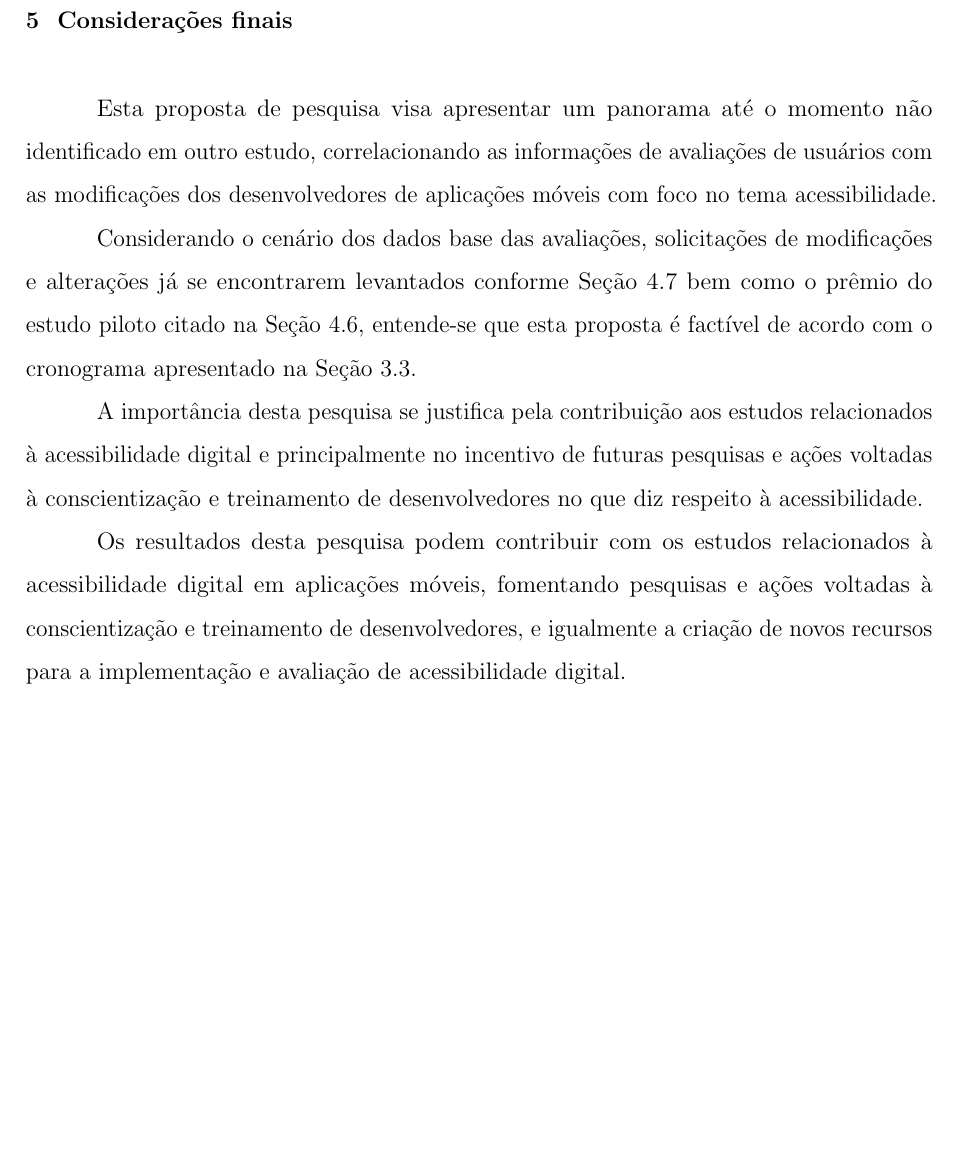
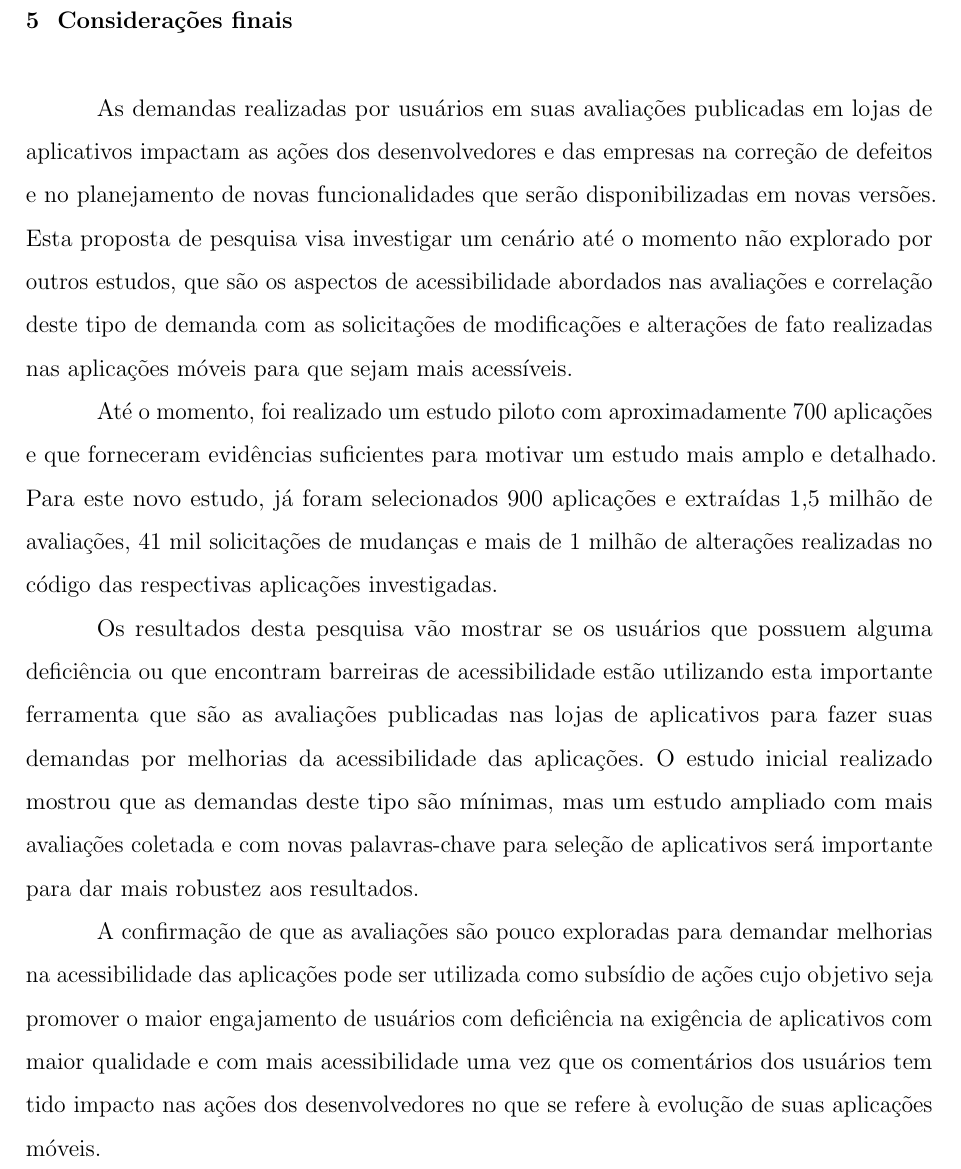
Before and after one commit to leandroorlandin/qualificacao, a LaTeX thesis (PPgSI-modeloQualificacaoOuDissertacaoLatex - Leandro Orlandin.tex, which reads consideracoesfinais.tex): part of page 47 of 51, cut so that both start at the same text, the shorter picture padded with empty space. Compiled offline with pdfLaTeX.

Commit message:
revisao final

```diff
--- a/consideracoesfinais.tex
+++ b/consideracoesfinais.tex
@@ -1,8 +1,13 @@
-Esta proposta de pesquisa visa apresentar um panorama até o momento não identificado em outro estudo, correlacionando as informações de avaliações de usuários com as modificações dos desenvolvedores de aplicações móveis com foco no tema acessibilidade.
+As demandas realizadas por usuários em suas avaliações publicadas em lojas de aplicativos impactam as ações dos desenvolvedores e das empresas na correção de defeitos e no planejamento de novas funcionalidades que serão disponibilizadas em novas versões. Esta proposta de pesquisa visa investigar um cenário até o momento não explorado por outros estudos, que são os aspectos de acessibilidade abordados nas avaliações e correlação deste tipo de demanda com as solicitações de modificações e alterações de fato realizadas nas aplicações móveis para que sejam mais acessíveis.
 
-Considerando o cenário dos dados base das avaliações, solicitações de modificações e alterações já se encontrarem levantados conforme Seção~\ref{sec:atividadesrealizadas} bem como o prêmio do estudo piloto citado na Seção~\ref{sec:publicacoes}, entende-se que esta proposta é factível de acordo com o cronograma apresentado na Seção~\ref{sec:cronograma}.
+Até o momento, foi realizado um estudo piloto com aproximadamente 700 aplicações e que forneceram evidências suficientes para motivar um estudo mais amplo e detalhado. Para este novo estudo, já foram selecionados 900 aplicações e extraídas 1,5 milhão de avaliações, 41 mil solicitações de mudanças e mais de 1 milhão de alterações realizadas no código das respectivas aplicações investigadas.
 
-A importância desta pesquisa se justifica pela contribuição aos estudos relacionados à acessibilidade digital e principalmente no incentivo de futuras pesquisas e ações voltadas à conscientização e treinamento de desenvolvedores no que diz respeito à acessibilidade.
+Os resultados desta pesquisa vão mostrar se os usuários que possuem alguma deficiência ou que encontram barreiras de acessibilidade estão utilizando esta importante ferramenta que são as avaliações publicadas nas lojas de aplicativos para fazer suas demandas por melhorias da acessibilidade das aplicações. O estudo inicial realizado mostrou que as demandas deste tipo são mínimas, mas um estudo ampliado com mais avaliações coletada e com novas palavras-chave para seleção de aplicativos será importante para dar mais robustez aos resultados.
 
-Os resultados desta pesquisa podem contribuir com os estudos relacionados à acessibilidade digital em aplicações móveis, fomentando pesquisas e ações voltadas à conscientização e treinamento de desenvolvedores, e igualmente a criação de novos recursos para
-a implementação e avaliação de acessibilidade digital.
+A confirmação de que as avaliações são pouco exploradas para demandar melhorias na acessibilidade das aplicações pode ser utilizada como subsídio de ações cujo objetivo seja promover o maior engajamento de usuários com deficiência na exigência de aplicativos com maior qualidade e com mais acessibilidade uma vez que os comentários dos usuários tem tido impacto nas ações dos desenvolvedores no que se refere à evolução de suas aplicações móveis.
+
+
+%A importância desta pesquisa se justifica pela contribuição aos estudos relacionados à acessibilidade digital e principalmente no incentivo de futuras pesquisas e ações voltadas à conscientização e treinamento de desenvolvedores no que diz respeito à acessibilidade.
+
+%Os resultados desta pesquisa podem contribuir com os estudos relacionados à acessibilidade digital em aplicações móveis, fomentando pesquisas e ações voltadas à conscientização e treinamento de desenvolvedores, e igualmente a criação de novos recursos para
+%a implementação e avaliação de acessibilidade digital.
```
